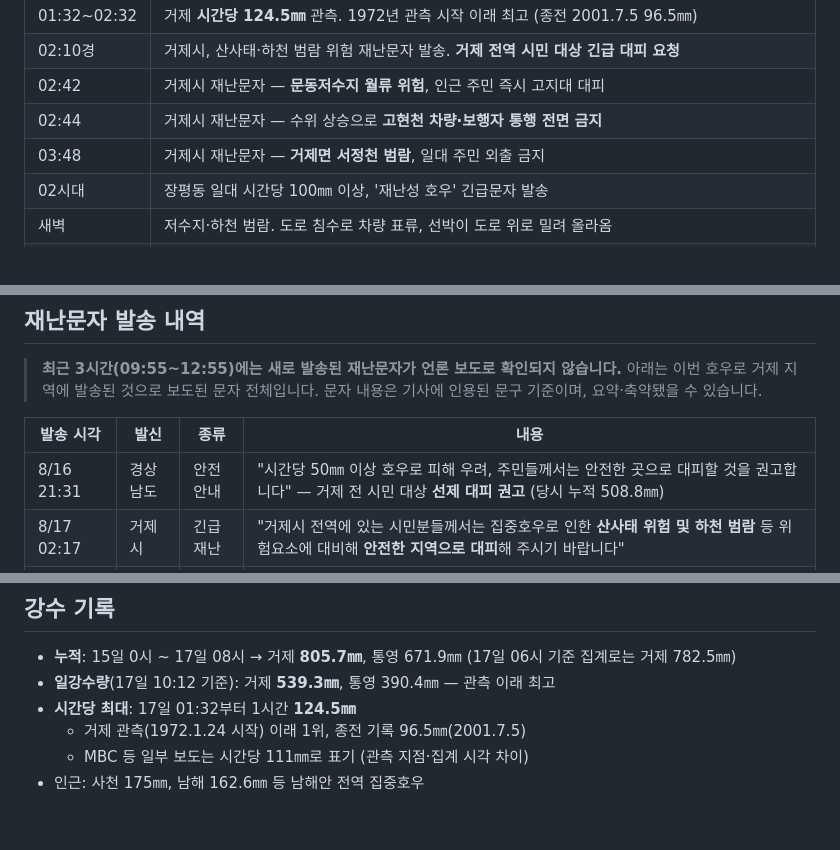
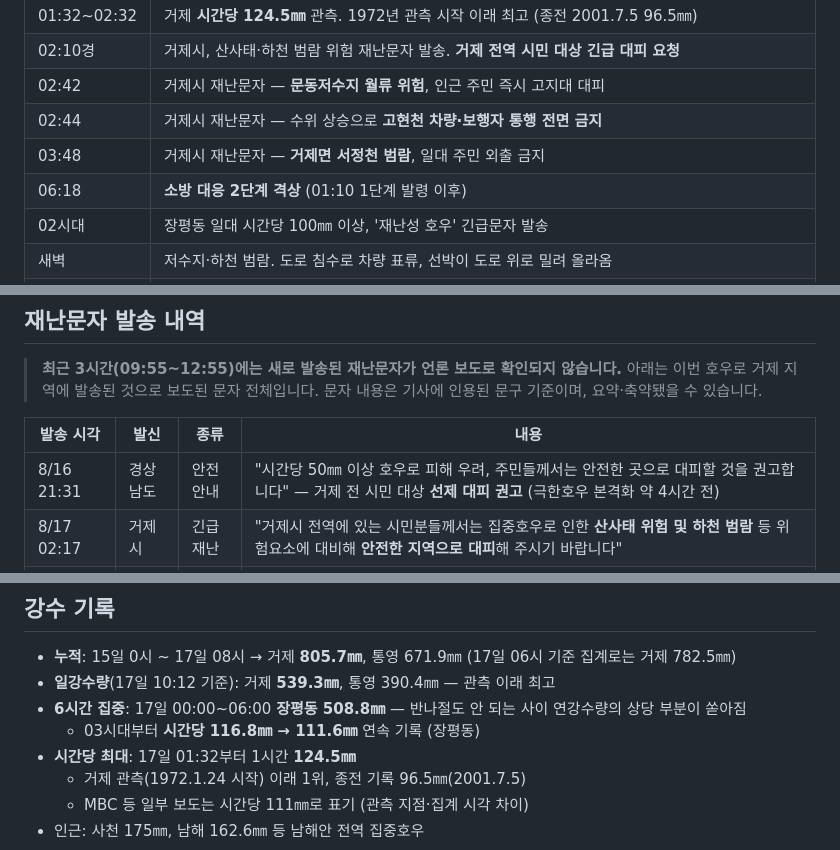
Before and after one commit to peterpantong/-, a Markdown page: geoje-heavy-rain-2026-08.md, 3 parts joined by grey strips. GitHub-like rendering; blank space fills up the shorter version.

```diff
--- a/geoje-heavy-rain-2026-08.md
+++ b/geoje-heavy-rain-2026-08.md
@@ -30,6 +30,7 @@
 | 02:42 | 거제시 재난문자 — **문동저수지 월류 위험**, 인근 주민 즉시 고지대 대피 |
 | 02:44 | 거제시 재난문자 — 수위 상승으로 **고현천 차량·보행자 통행 전면 금지** |
 | 03:48 | 거제시 재난문자 — **거제면 서정천 범람**, 일대 주민 외출 금지 |
+| 06:18 | **소방 대응 2단계 격상** (01:10 1단계 발령 이후) |
 | 02시대 | 장평동 일대 시간당 100㎜ 이상, '재난성 호우' 긴급문자 발송 |
 | 새벽 | 저수지·하천 범람. 도로 침수로 차량 표류, 선박이 도로 위로 밀려 올라옴 |
 | 04:32~04:42 | **거제 옥포동 공동주택 뒷산 산사태** — 토사가 1층 덮침. 2명 구조(중경상), 1명 심정지 상태로 구조돼 **사망** |
@@ -49,7 +50,7 @@
 
 | 발송 시각 | 발신 | 종류 | 내용 |
 |---|---|---|---|
-| 8/16 21:31 | 경상남도 | 안전안내 | "시간당 50㎜ 이상 호우로 피해 우려, 주민들께서는 안전한 곳으로 대피할 것을 권고합니다" — 거제 전 시민 대상 **선제 대피 권고** (당시 누적 508.8㎜) |
+| 8/16 21:31 | 경상남도 | 안전안내 | "시간당 50㎜ 이상 호우로 피해 우려, 주민들께서는 안전한 곳으로 대피할 것을 권고합니다" — 거제 전 시민 대상 **선제 대피 권고** (극한호우 본격화 약 4시간 전) |
 | 8/17 02:17 | 거제시 | 긴급재난 | "거제시 전역에 있는 시민분들께서는 집중호우로 인한 **산사태 위험 및 하천 범람** 등 위험요소에 대비해 **안전한 지역으로 대피**해 주시기 바랍니다" |
 | 8/17 02:42 | 거제시 | 긴급재난 | "**문동저수지의 월류 위험**이 높은 상황으로 인근 주민들은 **즉시 고지대로 대피**하시기 바랍니다" |
 | 8/17 02:44 | 거제시 | 긴급재난 | **고현천 수위 급상승** — 고현천 일원 **차량·보행자 통행 전면 금지** |
@@ -70,6 +71,8 @@
 - **누적**: 15일 0시 ~ 17일 08시 → 거제 **805.7㎜**, 통영 671.9㎜
   (17일 06시 기준 집계로는 거제 782.5㎜)
 - **일강수량**(17일 10:12 기준): 거제 **539.3㎜**, 통영 390.4㎜ — 관측 이래 최고
+- **6시간 집중**: 17일 00:00~06:00 **장평동 508.8㎜** — 반나절도 안 되는 사이 연강수량의 상당 부분이 쏟아짐
+  - 03시대부터 **시간당 116.8㎜ → 111.6㎜** 연속 기록 (장평동)
 - **시간당 최대**: 17일 01:32부터 1시간 **124.5㎜**
   - 거제 관측(1972.1.24 시작) 이래 1위, 종전 기록 96.5㎜(2001.7.5)
   - MBC 등 일부 보도는 시간당 111㎜로 표기 (관측 지점·집계 시각 차이)
```
Also changed, not shown: other parts of geoje-heavy-rain-2026-08.md (+22 -2 lines).
